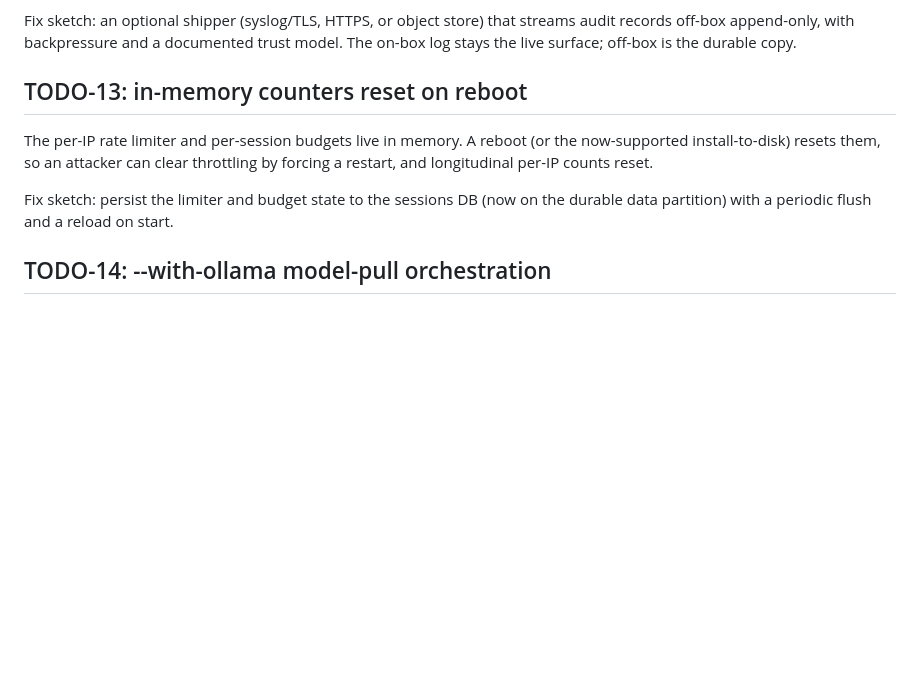
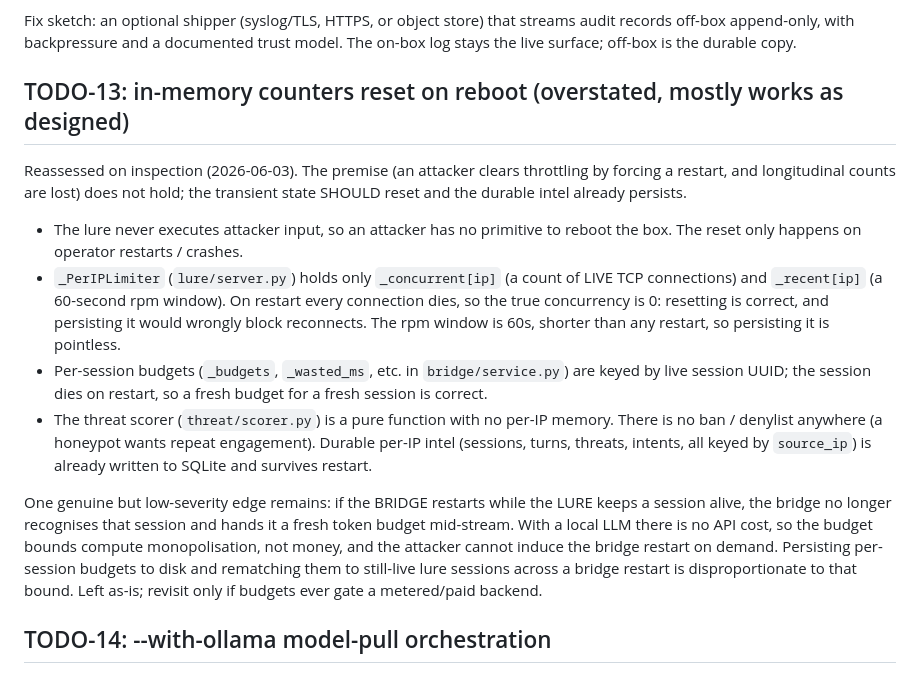
Before and after one commit to retr0verride/Anglerfish-AI, a Markdown page: docs/TODO.md, the part around the change. Drawn GitHub-style; blank space fills up the shorter version.

Commit message:
docs(todo): TODO-13 overstated; transient state correctly resets
Verifying before coding: the "attacker clears throttling by forcing a
restart" premise does not hold. The lure never executes attacker input, so
there is no attacker reboot primitive. _PerIPLimiter holds only live-TCP
concurrency (must reset to 0 on restart; persisting would block reconnects)
and a 60s rpm window (shorter than any restart). Per-session budgets are
keyed by live session UUIDs that die on restart. The threat scorer is a pure
function; there is no ban list; durable per-IP intel (sessions/turns/threats/
intents) already persists to SQLite.

The one real edge (a bridge restart resets a still-alive session's budget) is
low-severity under a local LLM (bounds compute, not cost) and not attacker-
inducible on demand; persisting budgets across a bridge restart is
disproportionate. Documented and left as-is.

Audit notes (docs/AUDIT.md): docs only. test_todo_log.py green. No code
change; persisting the transient state would be incorrect (concurrency) or
pointless (60s window).

Co-Authored-By: Claude Opus 4.8 (1M context) <noreply@anthropic.com>

```diff
--- a/docs/TODO.md
+++ b/docs/TODO.md
@@ -367,15 +367,36 @@ streams audit records off-box append-only, with backpressure and a
 documented trust model. The on-box log stays the live surface; off-box is
 the durable copy.
 
-## TODO-13: in-memory counters reset on reboot
+## TODO-13: in-memory counters reset on reboot (overstated, mostly works as designed)
 
-The per-IP rate limiter and per-session budgets live in memory. A reboot
-(or the now-supported install-to-disk) resets them, so an attacker can
-clear throttling by forcing a restart, and longitudinal per-IP counts
-reset.
+Reassessed on inspection (2026-06-03). The premise (an attacker clears
+throttling by forcing a restart, and longitudinal counts are lost) does not
+hold; the transient state SHOULD reset and the durable intel already
+persists.
 
-Fix sketch: persist the limiter and budget state to the sessions DB (now on
-the durable data partition) with a periodic flush and a reload on start.
+- The lure never executes attacker input, so an attacker has no primitive to
+  reboot the box. The reset only happens on operator restarts / crashes.
+- `_PerIPLimiter` (`lure/server.py`) holds only `_concurrent[ip]` (a count of
+  LIVE TCP connections) and `_recent[ip]` (a 60-second rpm window). On
+  restart every connection dies, so the true concurrency is 0: resetting is
+  correct, and persisting it would wrongly block reconnects. The rpm window
+  is 60s, shorter than any restart, so persisting it is pointless.
+- Per-session budgets (`_budgets`, `_wasted_ms`, etc. in `bridge/service.py`)
+  are keyed by live session UUID; the session dies on restart, so a fresh
+  budget for a fresh session is correct.
+- The threat scorer (`threat/scorer.py`) is a pure function with no per-IP
+  memory. There is no ban / denylist anywhere (a honeypot wants repeat
+  engagement). Durable per-IP intel (sessions, turns, threats, intents, all
+  keyed by `source_ip`) is already written to SQLite and survives restart.
+
+One genuine but low-severity edge remains: if the BRIDGE restarts while the
+LURE keeps a session alive, the bridge no longer recognises that session and
+hands it a fresh token budget mid-stream. With a local LLM there is no API
+cost, so the budget bounds compute monopolisation, not money, and the
+attacker cannot induce the bridge restart on demand. Persisting per-session
+budgets to disk and rematching them to still-live lure sessions across a
+bridge restart is disproportionate to that bound. Left as-is; revisit only
+if budgets ever gate a metered/paid backend.
 
 ## TODO-14: --with-ollama model-pull orchestration
 
```
